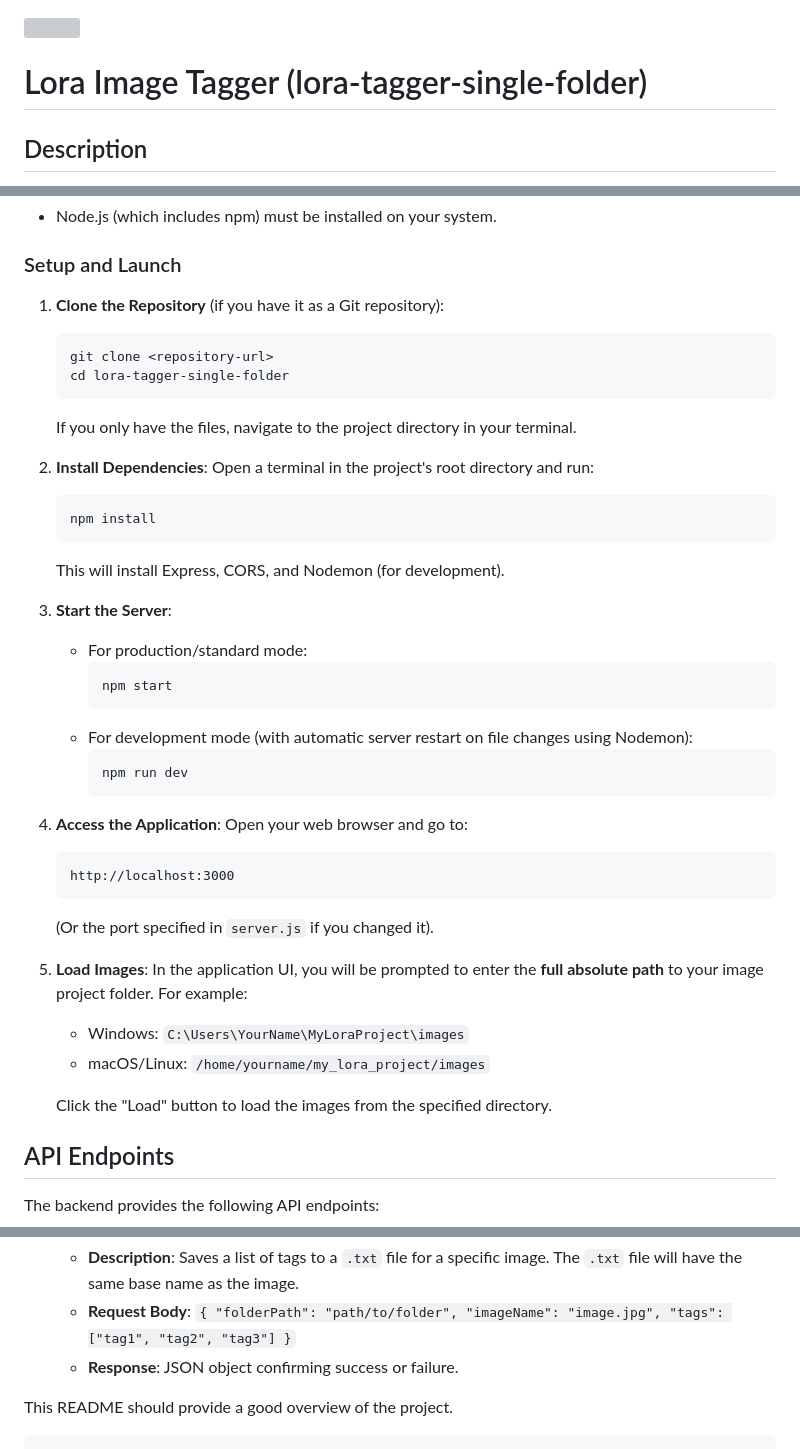
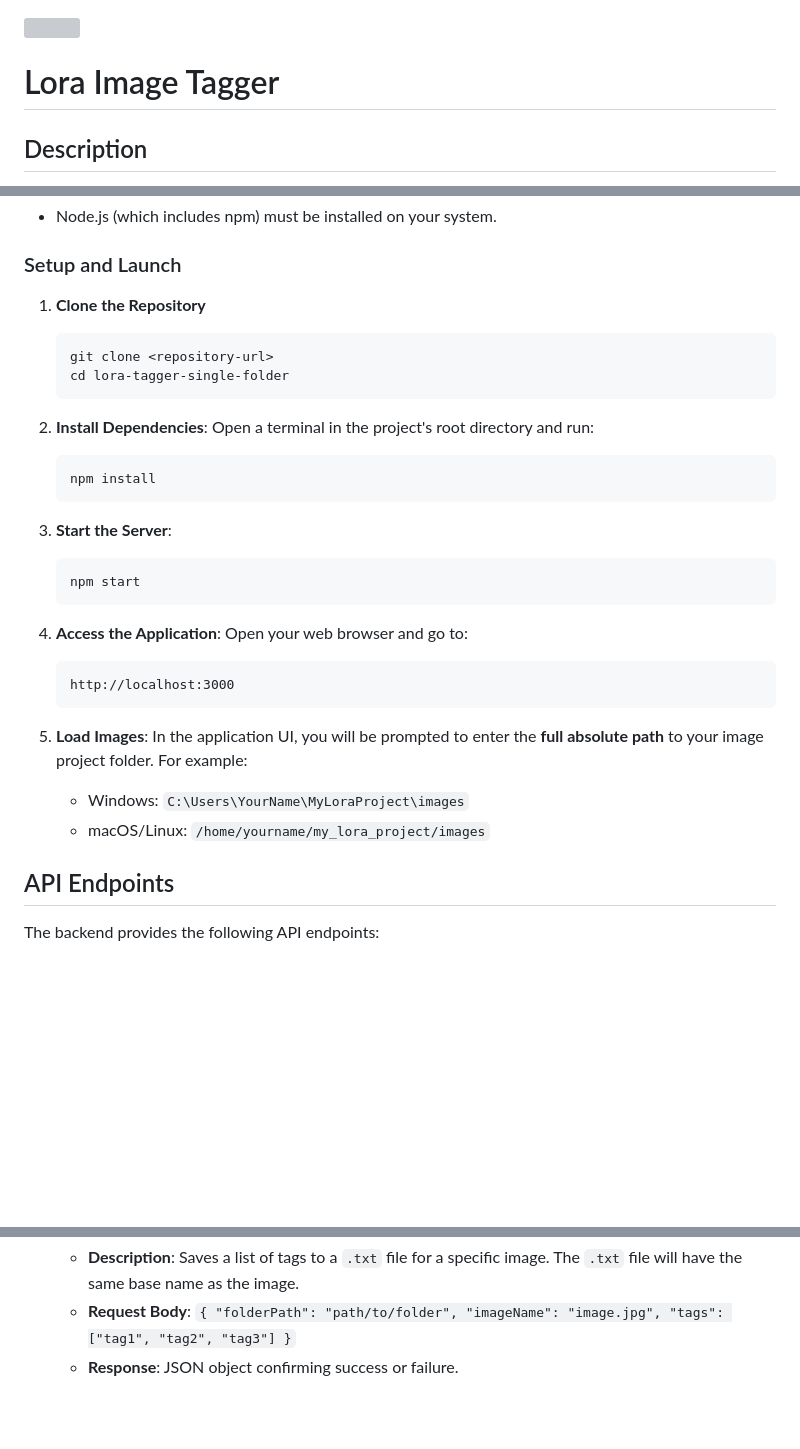
Before and after one commit to Vibecoder9000/SmoothTagger, a Markdown page: README.md, 3 parts joined by grey strips. GitHub-like rendering; blank space fills up the shorter version; grey boxes are pictures that could not be loaded.

````diff
--- a/README.md
+++ b/README.md
@@ -1,6 +1,6 @@
 ![](sample.png)
 
-# Lora Image Tagger (lora-tagger-single-folder)
+# Lora Image Tagger
 
 ## Description
 
@@ -39,43 +39,33 @@ The application features a Node.js/Express backend to serve the user interface a
 
 ### Setup and Launch
 
-1.  **Clone the Repository** (if you have it as a Git repository):
+1.  **Clone the Repository**
     ```bash
     git clone <repository-url>
     cd lora-tagger-single-folder
     ```
-    If you only have the files, navigate to the project directory in your terminal.
 
 2.  **Install Dependencies**:
     Open a terminal in the project's root directory and run:
     ```bash
     npm install
     ```
-    This will install Express, CORS, and Nodemon (for development).
 
 3.  **Start the Server**:
-    *   For production/standard mode:
-        ```bash
-        npm start
-        ```
-    *   For development mode (with automatic server restart on file changes using Nodemon):
-        ```bash
-        npm run dev
-        ```
+	```bash
+	npm start
+	```
 
 4.  **Access the Application**:
     Open your web browser and go to:
     ```
     http://localhost:3000
     ```
-    (Or the port specified in `server.js` if you changed it).
 
 5.  **Load Images**:
     In the application UI, you will be prompted to enter the **full absolute path** to your image project folder. For example:
     *   Windows: `C:\Users\YourName\MyLoraProject\images`
     *   macOS/Linux: `/home/yourname/my_lora_project/images`
-
-    Click the "Load" button to load the images from the specified directory.
 
 ## API Endpoints
 
@@ -97,6 +87,3 @@ The backend provides the following API endpoints:
     *   **Description**: Saves a list of tags to a `.txt` file for a specific image. The `.txt` file will have the same base name as the image.
     *   **Request Body**: `{ "folderPath": "path/to/folder", "imageName": "image.jpg", "tags": ["tag1", "tag2", "tag3"] }`
     *   **Response**: JSON object confirming success or failure.
-
-This README should provide a good overview of the project.
-```
````
